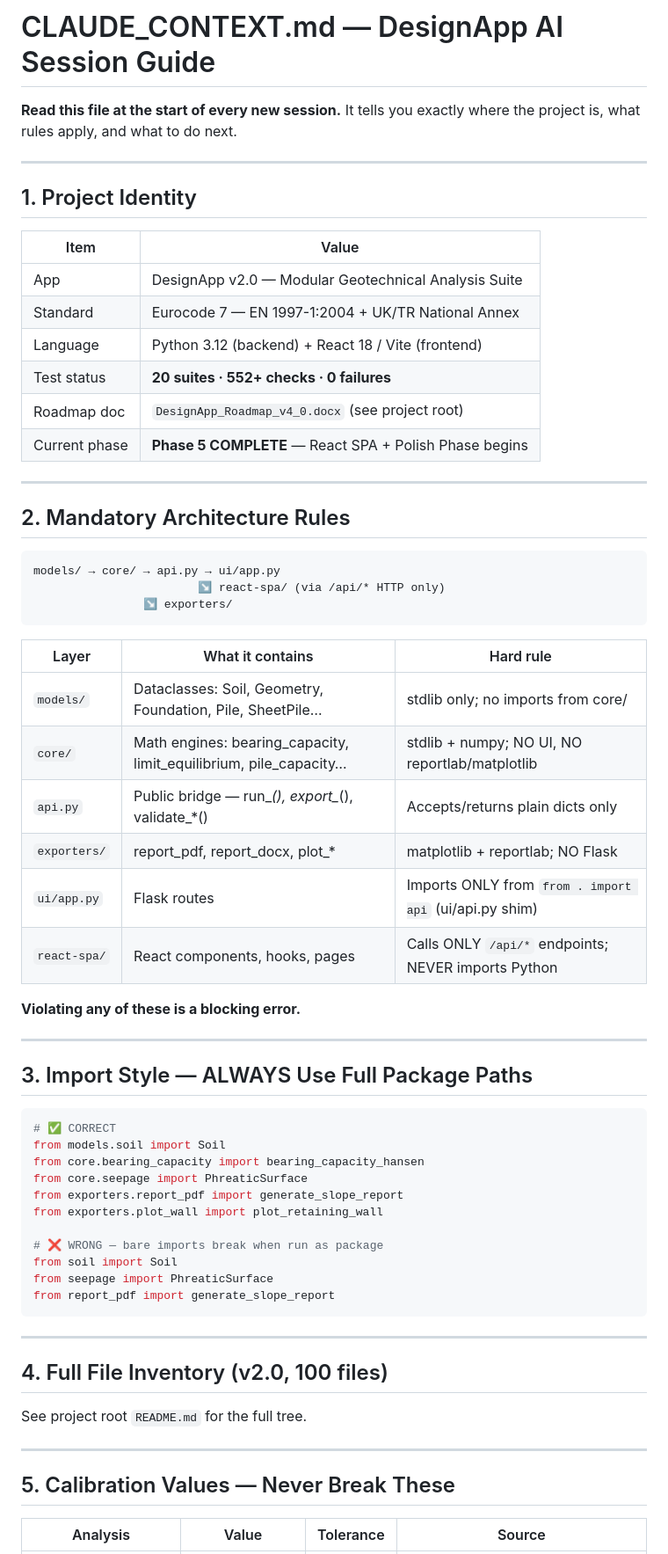
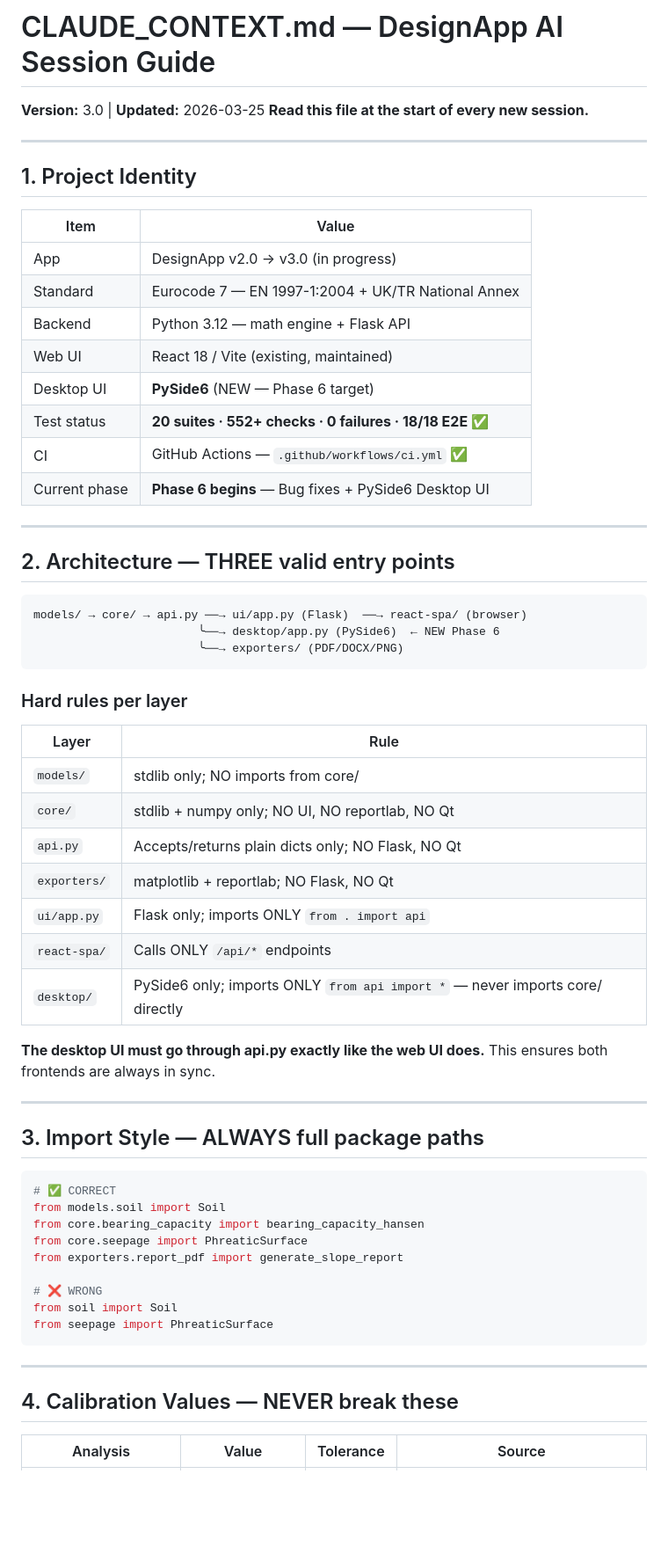
Before and after one commit to Kenvesul/DesignApp, a Markdown page: .claude/CLAUDE_CONTEXT.md, the part around one of its changes. Shown at 88% size. GitHub-like rendering; blank space fills up the shorter version.

````diff
--- a/.claude/CLAUDE_CONTEXT.md
+++ b/.claude/CLAUDE_CONTEXT.md
@@ -1,7 +1,6 @@
 # CLAUDE_CONTEXT.md — DesignApp AI Session Guide
-
+**Version:** 3.0 | **Updated:** 2026-03-25
 **Read this file at the start of every new session.**
-It tells you exactly where the project is, what rules apply, and what to do next.
 
 ---
 
@@ -9,37 +8,43 @@ It tells you exactly where the project is, what rules apply, and what to do next
 
 | Item | Value |
 |---|---|
-| App | DesignApp v2.0 — Modular Geotechnical Analysis Suite |
+| App | DesignApp v2.0 → v3.0 (in progress) |
 | Standard | Eurocode 7 — EN 1997-1:2004 + UK/TR National Annex |
-| Language | Python 3.12 (backend) + React 18 / Vite (frontend) |
-| Test status | **20 suites · 552+ checks · 0 failures** |
-| Roadmap doc | `DesignApp_Roadmap_v4_0.docx` (see project root) |
-| Current phase | **Phase 5 COMPLETE** — React SPA + Polish Phase begins |
+| Backend | Python 3.12 — math engine + Flask API |
+| Web UI | React 18 / Vite (existing, maintained) |
+| Desktop UI | **PySide6** (NEW — Phase 6 target) |
+| Test status | **20 suites · 552+ checks · 0 failures · 18/18 E2E ✅** |
+| CI | GitHub Actions — `.github/workflows/ci.yml` ✅ |
+| Current phase | **Phase 6 begins** — Bug fixes + PySide6 Desktop UI |
 
 ---
 
-## 2. Mandatory Architecture Rules
+## 2. Architecture — THREE valid entry points
 
 ```
-models/ → core/ → api.py → ui/app.py
-                        ↘ react-spa/ (via /api/* HTTP only)
-                ↘ exporters/
+models/ → core/ → api.py ──→ ui/app.py (Flask)  ──→ react-spa/ (browser)
+                        ╰──→ desktop/app.py (PySide6)  ← NEW Phase 6
+                        ╰──→ exporters/ (PDF/DOCX/PNG)
 ```
 
-| Layer | What it contains | Hard rule |
-|---|---|---|
-| `models/` | Dataclasses: Soil, Geometry, Foundation, Pile, SheetPile… | stdlib only; no imports from core/ |
-| `core/` | Math engines: bearing_capacity, limit_equilibrium, pile_capacity… | stdlib + numpy; NO UI, NO reportlab/matplotlib |
-| `api.py` | Public bridge — run_*(), export_*(), validate_*() | Accepts/returns plain dicts only |
-| `exporters/` | report_pdf, report_docx, plot_* | matplotlib + reportlab; NO Flask |
-| `ui/app.py` | Flask routes | Imports ONLY from `from . import api` (ui/api.py shim) |
-| `react-spa/` | React components, hooks, pages | Calls ONLY `/api/*` endpoints; NEVER imports Python |
+### Hard rules per layer
 
-**Violating any of these is a blocking error.**
+| Layer | Rule |
+|---|---|
+| `models/` | stdlib only; NO imports from core/ |
+| `core/` | stdlib + numpy only; NO UI, NO reportlab, NO Qt |
+| `api.py` | Accepts/returns plain dicts only; NO Flask, NO Qt |
+| `exporters/` | matplotlib + reportlab; NO Flask, NO Qt |
+| `ui/app.py` | Flask only; imports ONLY `from . import api` |
+| `react-spa/` | Calls ONLY `/api/*` endpoints |
+| `desktop/` | PySide6 only; imports ONLY `from api import *` — never imports core/ directly |
+
+**The desktop UI must go through api.py exactly like the web UI does.**
+This ensures both frontends are always in sync.
 
 ---
 
-## 3. Import Style — ALWAYS Use Full Package Paths
+## 3. Import Style — ALWAYS full package paths
 
 ```python
 # ✅ CORRECT
@@ -47,23 +52,15 @@ from models.soil import Soil
 from core.bearing_capacity import bearing_capacity_hansen
 from core.seepage import PhreaticSurface
 from exporters.report_pdf import generate_slope_report
-from exporters.plot_wall import plot_retaining_wall
 
-# ❌ WRONG — bare imports break when run as package
+# ❌ WRONG
 from soil import Soil
 from seepage import PhreaticSurface
-from report_pdf import generate_slope_report
 ```
 
 ---
 
-## 4. Full File Inventory (v2.0, 100 files)
-
-See project root `README.md` for the full tree.
-
----
-
-## 5. Calibration Values — Never Break These
+## 4. Calibration Values — NEVER break these
 
 | Analysis | Value | Tolerance | Source |
 |---|---|---|---|
````
Also changed, not shown: other parts of .claude/CLAUDE_CONTEXT.md (+90 -35 lines).
